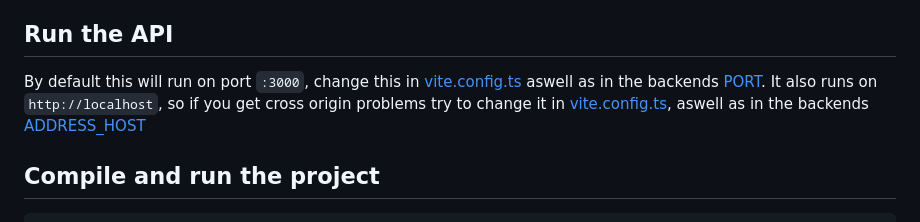
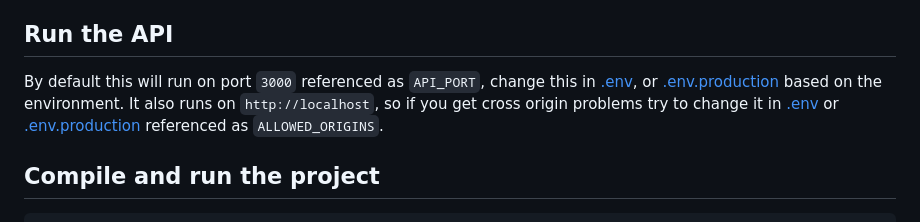
Before and after one commit to OG-Design/StarfishAI, a Markdown page: api-nest/README.md, the part around the change. GitHub-like rendering.

Commit message:
Fixed a few typos and old references in docs

```diff
--- a/api-nest/README.md
+++ b/api-nest/README.md
@@ -69,7 +69,7 @@ Run the content of this SQL script [starfish.db.sql](./starfish.db.sql) in `sqli
 - [`.env.secret.production`](../.env.secret.production)
 
 ## Run the API
-By default this will run on port `:3000`, change this in [vite.config.ts](vite.config.ts) aswell as in the backends [PORT](../api-nest/src/main.ts). It also runs on `http://localhost`, so if you get cross origin problems try to change it in [vite.config.ts](vite.config.ts), aswell as in the backends [ADDRESS_HOST](../api-nest/src/chatevent/chatevent.gateway.ts)
+By default this will run on port `3000` referenced as `API_PORT`, change this in [.env](../.env), or [.env.production](../.env.production) based on the environment. It also runs on `http://localhost`, so if you get cross origin problems try to change it in [.env](../.env) or [.env.production](../.env.production) referenced as `ALLOWED_ORIGINS`.
 
 ## Compile and run the project
 
```
Also changed, not shown: api-nest/docs/WEBSOCKETS.md (+4 -4 lines).
